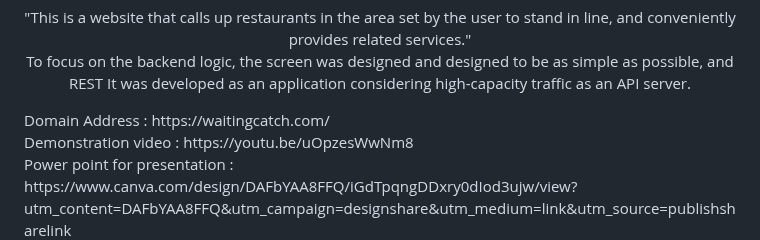
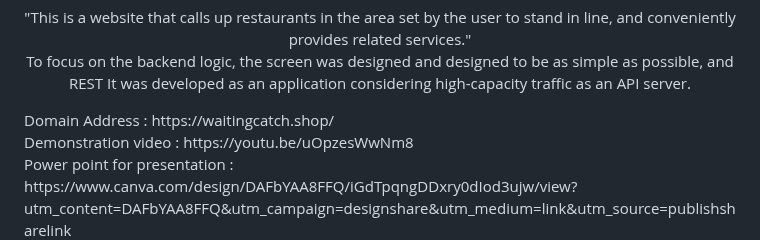
Before and after one commit to mitoconcrete/waiting-catch-project, a Markdown page: README.md, the part around the change. Rendered like a GitHub page.

```diff
--- a/README.md
+++ b/README.md
@@ -3,7 +3,7 @@
 </h1>
 <p align="center">
 "This is a website that calls up restaurants in the area set by the user to stand in line, and conveniently provides related services."<br> To focus on the backend logic, the screen was designed and designed to be as simple as possible, and REST It was developed as an application considering high-capacity traffic as an API server.</p>
-<div> Domain Address : https://waitingcatch.com/</div>
+<div> Domain Address : https://waitingcatch.shop/</div>
 <div> Demonstration video : https://youtu.be/uOpzesWwNm8</div>
 <div> Power point for presentation : https://www.canva.com/design/DAFbYAA8FFQ/iGdTpqngDDxry0dIod3ujw/view?utm_content=DAFbYAA8FFQ&utm_campaign=designshare&utm_medium=link&utm_source=publishsharelink
 <br>
```
